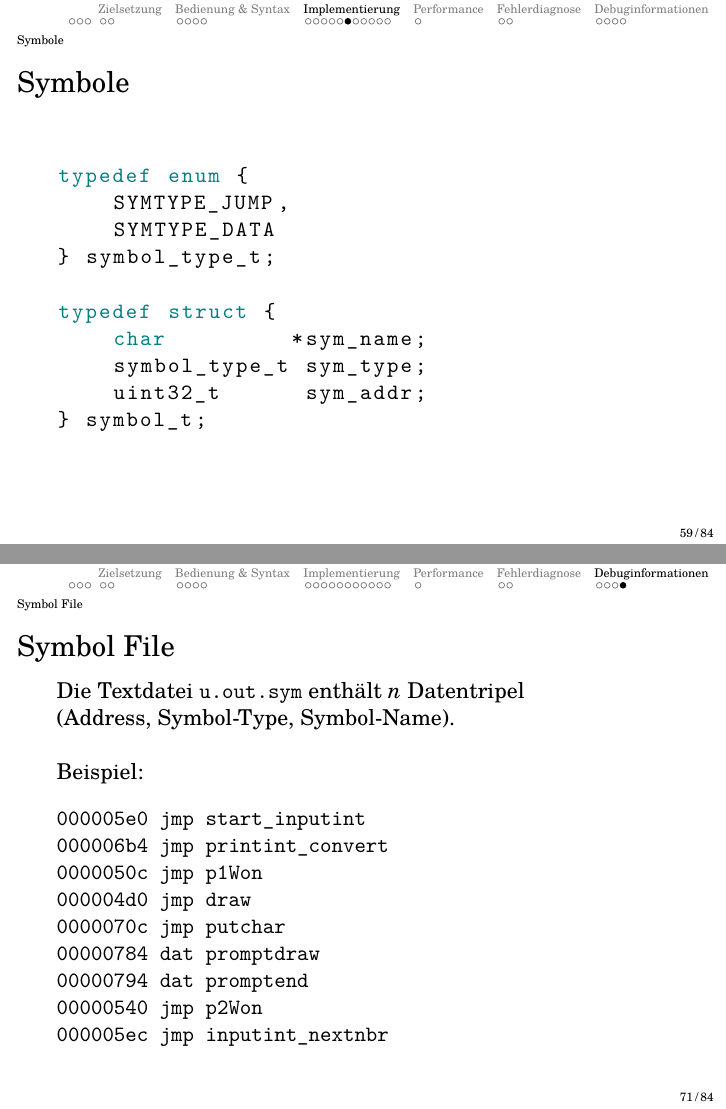
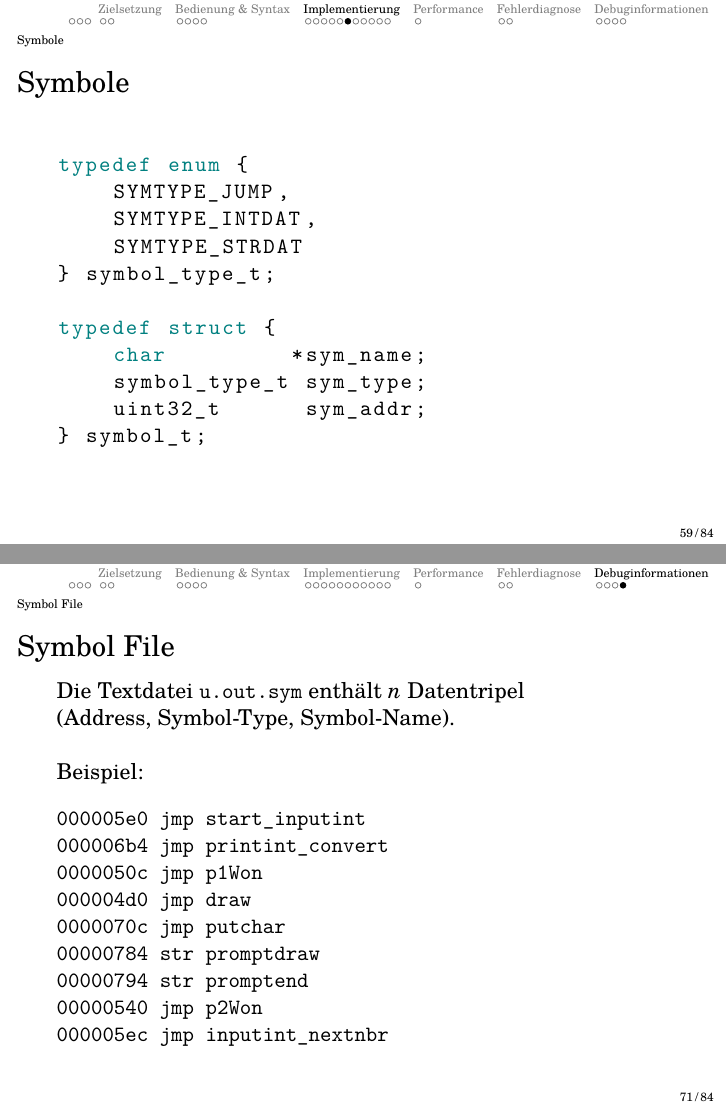
Before and after one commit to LiviuBeraru/UMachVM, LaTeX slides (pres/UMachPres.tex, which reads pres/Asm/Assembler.tex): pages 59 and 71 of 84, joined at a grey line. Compiled offline with pdfLaTeX.

Commit message:
Pres: Adjust slides to new .sym format

```diff
--- a/pres/Asm/Assembler.tex
+++ b/pres/Asm/Assembler.tex
@@ -145,7 +145,8 @@ typedef struct {
 \begin{lstlisting}
 typedef enum {
     SYMTYPE_JUMP,
-    SYMTYPE_DATA
+    SYMTYPE_INTDAT,
+    SYMTYPE_STRDAT
 } symbol_type_t;
 
 typedef struct {
@@ -330,8 +331,8 @@ a0:  00 00 00 1b 00 00 01 34  00 00 00 00 00 00 00 1c
 0000050c jmp p1Won
 000004d0 jmp draw
 0000070c jmp putchar
-00000784 dat promptdraw
-00000794 dat promptend
+00000784 str promptdraw
+00000794 str promptend
 00000540 jmp p2Won
 000005ec jmp inputint_nextnbr
 \end{verbatim}
```
Also changed, not shown: pres/Asm/Assembler.tex (2 more changed lines).
